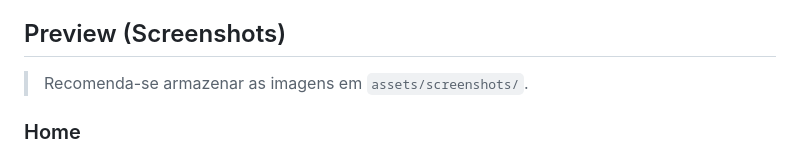
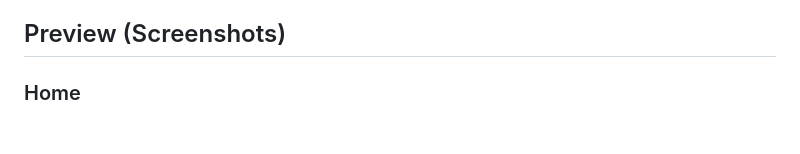
Before and after one commit to KauaFelype1/ESMAEL.IAS, a Markdown page: README.md, the part around the change. GitHub-like rendering; blank space fills up the shorter version.

```diff
--- a/README.md
+++ b/README.md
@@ -63,7 +63,6 @@ O ESMAEL.IAS organiza o processo de aprendizagem em etapas objetivas:
 - Integração de estudo guiado + prática + recomendação de ferramentas.
 - UX pensada para reduzir fricção de iniciantes.
 ## Preview (Screenshots)
-> Recomenda-se armazenar as imagens em `assets/screenshots/`.
 ### Home
 ![Home](assets/screenshots/home.png)
 ### Diagnóstico e Trilha
```
